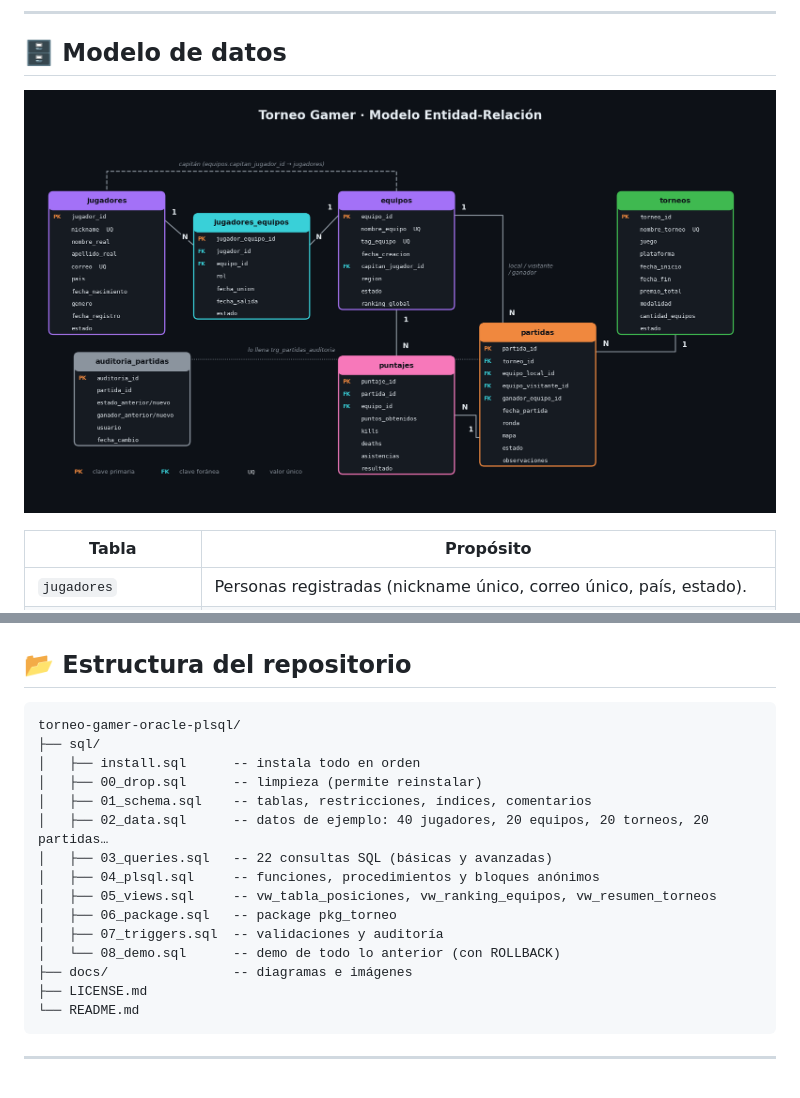
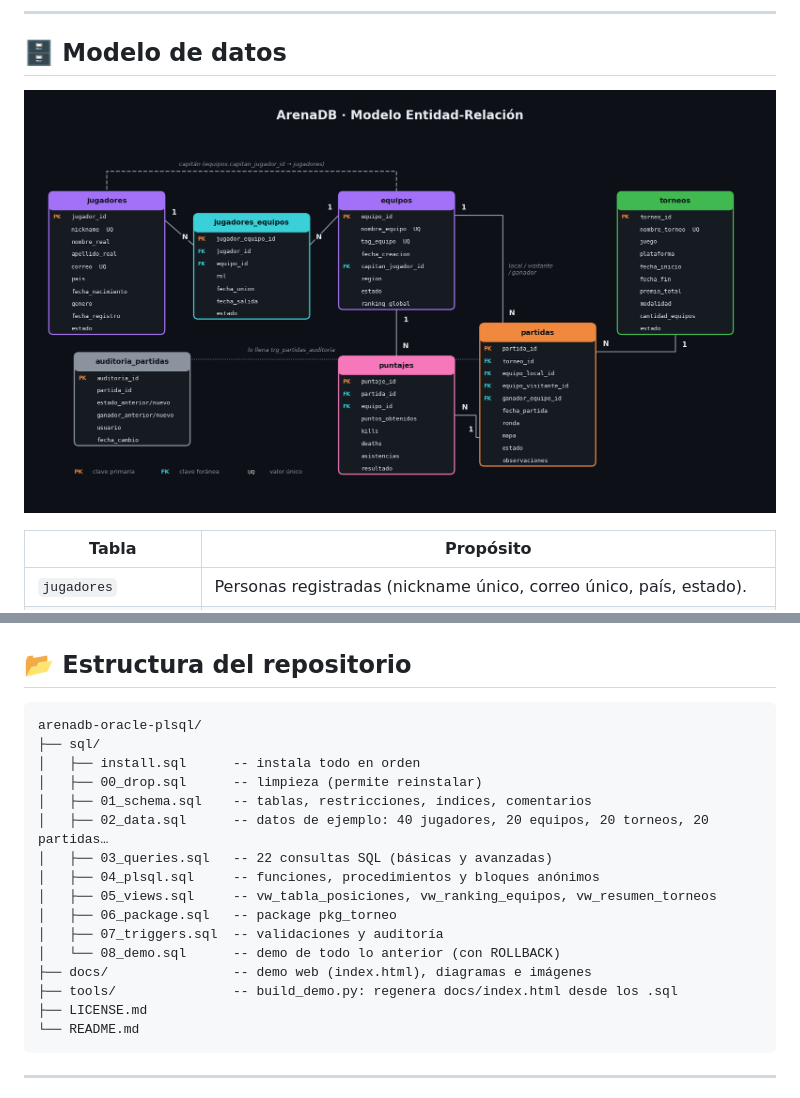
Before and after one commit to nibrill/arenadb-oracle-plsql, a Markdown page: README.md, 2 parts joined by grey strips. Rendered like a GitHub page; pictures changed too: docs/img/er-diagram.png.

````diff
--- a/README.md
+++ b/README.md
@@ -129,7 +147,7 @@ Después prueba:
 ## 📂 Estructura del repositorio
 
 ```text
-torneo-gamer-oracle-plsql/
+arenadb-oracle-plsql/
 ├── sql/
 │   ├── install.sql      -- instala todo en orden
 │   ├── 00_drop.sql      -- limpieza (permite reinstalar)
@@ -141,7 +159,8 @@ torneo-gamer-oracle-plsql/
 │   ├── 06_package.sql   -- package pkg_torneo
 │   ├── 07_triggers.sql  -- validaciones y auditoría
 │   └── 08_demo.sql      -- demo de todo lo anterior (con ROLLBACK)
-├── docs/                -- diagramas e imágenes
+├── docs/                -- demo web (index.html), diagramas e imágenes
+├── tools/               -- build_demo.py: regenera docs/index.html desde los .sql
 ├── LICENSE.md
 └── README.md
 ```
````
Also changed, not shown: other parts of README.md (+22 -4 lines), docs/img/banner.png, docs/img/demo-web.png (added), 11 other files.
